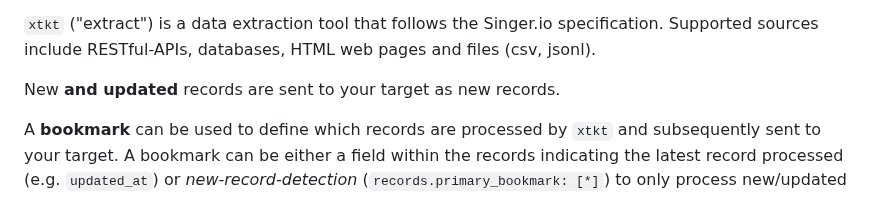
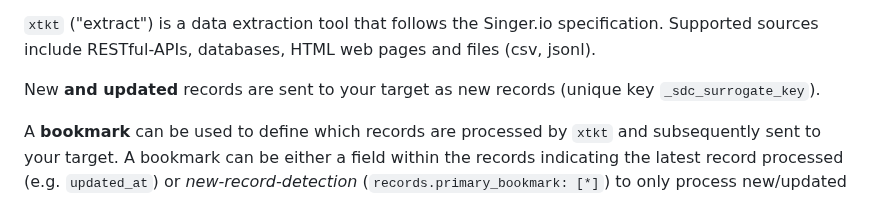
Before and after one commit to 5amCurfew/xtkt, a Markdown page: README.md, the part around the change. Rendered like a GitHub page.

```diff
--- a/README.md
+++ b/README.md
@@ -21,7 +21,7 @@
 
 `xtkt` ("extract") is a data extraction tool that follows the Singer.io specification. Supported sources include RESTful-APIs, databases, HTML web pages and files (csv, jsonl).
 
-New **and updated** records are sent to your target as new records.
+New **and updated** records are sent to your target as new records (unique key `_sdc_surrogate_key`).
 
 A **bookmark** can be used to define which records are processed by `xtkt` and subsequently sent to your target. A bookmark can be either a field within the records indicating the latest record processed (e.g. `updated_at`) or *new-record-detection* (`records.primary_bookmark: [*]`) to only process new/updated records (*new-record-detection* is not advised for large data sets).
 
```
